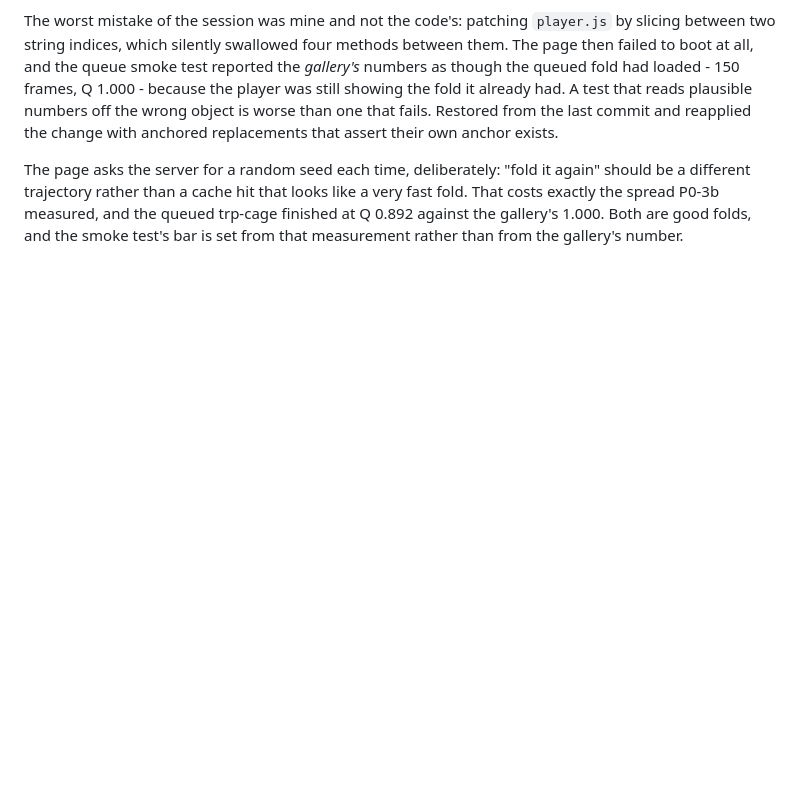
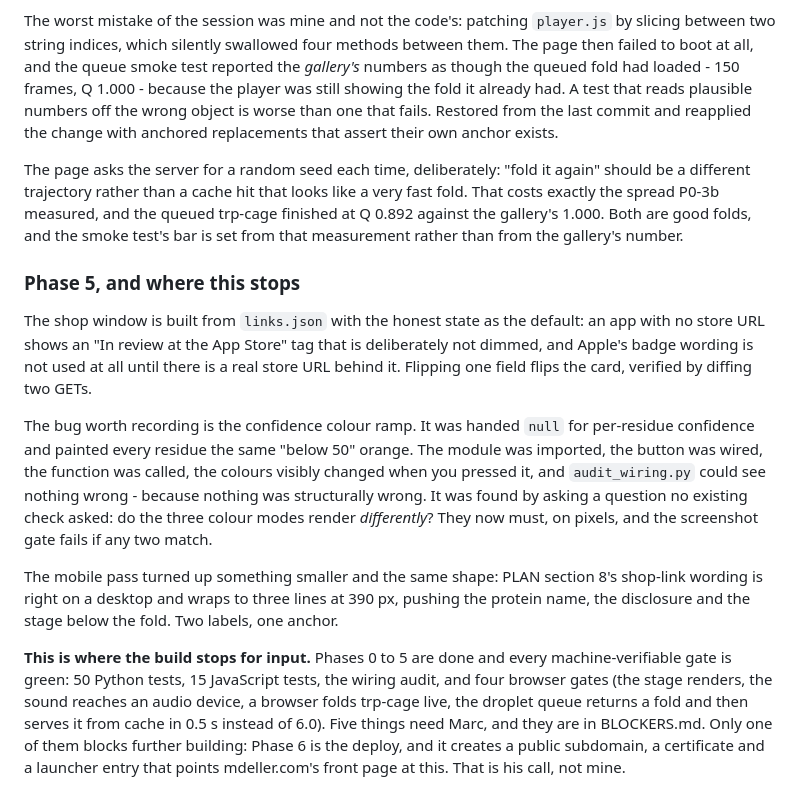
Before and after one commit to bellcheddar/ButtFold, a Markdown page: JOURNAL.md, the part around the change. Drawn GitHub-style; blank space fills up the shorter version.

```diff
--- a/JOURNAL.md
+++ b/JOURNAL.md
@@ -199,3 +199,30 @@ be a different trajectory rather than a cache hit that looks like a very fast fo
 costs exactly the spread P0-3b measured, and the queued trp-cage finished at Q 0.892 against
 the gallery's 1.000. Both are good folds, and the smoke test's bar is set from that
 measurement rather than from the gallery's number.
+
+### Phase 5, and where this stops
+
+The shop window is built from `links.json` with the honest state as the default: an app with
+no store URL shows an "In review at the App Store" tag that is deliberately not dimmed, and
+Apple's badge wording is not used at all until there is a real store URL behind it. Flipping
+one field flips the card, verified by diffing two GETs.
+
+The bug worth recording is the confidence colour ramp. It was handed `null` for per-residue
+confidence and painted every residue the same "below 50" orange. The module was imported,
+the button was wired, the function was called, the colours visibly changed when you pressed
+it, and `audit_wiring.py` could see nothing wrong - because nothing was structurally wrong.
+It was found by asking a question no existing check asked: do the three colour modes render
+*differently*? They now must, on pixels, and the screenshot gate fails if any two match.
+
+The mobile pass turned up something smaller and the same shape: PLAN section 8's shop-link
+wording is right on a desktop and wraps to three lines at 390 px, pushing the protein name,
+the disclosure and the stage below the fold. Two labels, one anchor.
+
+**This is where the build stops for input.** Phases 0 to 5 are done and every
+machine-verifiable gate is green: 50 Python tests, 15 JavaScript tests, the wiring audit,
+and four browser gates (the stage renders, the sound reaches an audio device, a browser
+folds trp-cage live, the droplet queue returns a fold and then serves it from cache in
+0.5 s instead of 6.0). Five things need Marc, and they are in BLOCKERS.md. Only one of them
+blocks further building: Phase 6 is the deploy, and it creates a public subdomain, a
+certificate and a launcher entry that points mdeller.com's front page at this. That is his
+call, not mine.
```
Also changed, not shown: BLOCKERS.md (+113 -77 lines).
